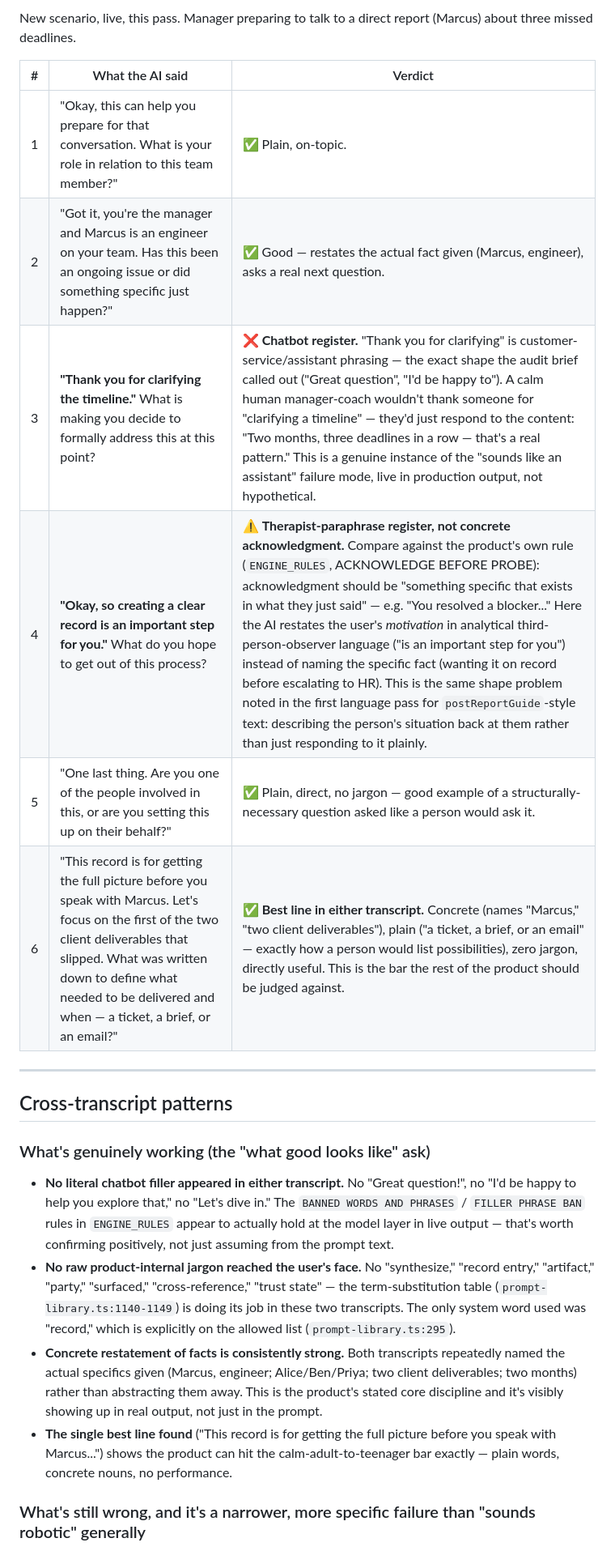
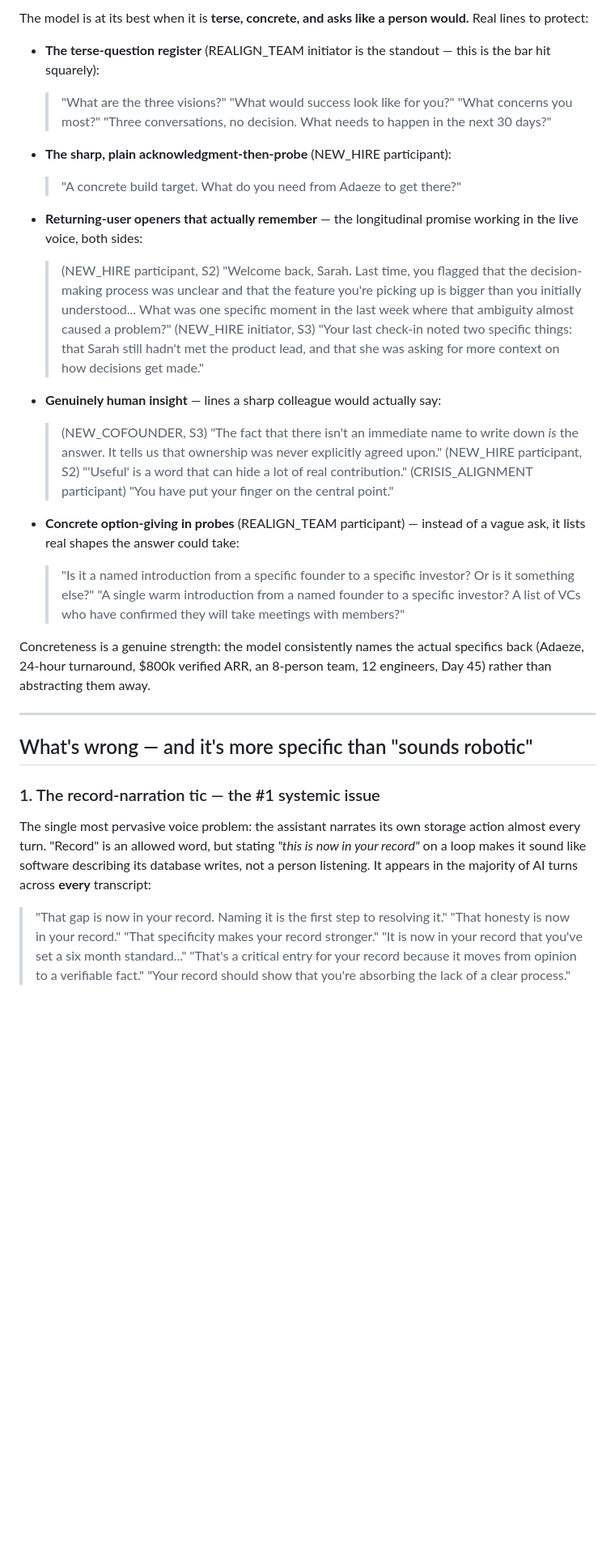
Before and after one commit to AbubakarSambo/groundwork, a Markdown page: groundwork_local_test/BUILD_TRUTH_6b_ai_voice.md, the part around one of its changes. Shown at 81% size. Drawn GitHub-style; blank space fills up the shorter version.

Commit message:
docs: BUILD_TRUTH_6b - comprehensive AI voice pass (10 real transcripts)
Co-Authored-By: Claude Opus 4.8 <noreply@anthropic.com>

```diff
--- a/groundwork_local_test/BUILD_TRUTH_6b_ai_voice.md
+++ b/groundwork_local_test/BUILD_TRUTH_6b_ai_voice.md
@@ -47,26 +38,62 @@ verbatim from the live app.
 
-New scenario, live, this pass. Manager preparing to talk to a direct report
-(Marcus) about three missed deadlines.
+The model is at its best when it is **terse, concrete, and asks like a person would.**
+Real lines to protect:
 
-| # | What the AI said | Verdict |
-|---|---|---|
-| 1 | "Okay, this can help you prepare for that conversation. What is your role in relation to this team member?" | ✅ Plain, on-topic. |
-| 2 | "Got it, you're the manager and Marcus is an engineer on your team. Has this been an ongoing issue or did something specific just happen?" | ✅ Good — restates the actual fact given (Marcus, engineer), asks a real next question. |
-| 3 | **"Thank you for clarifying the timeline."** What is making you decide to formally address this at this point? | ❌ **Chatbot register.** "Thank you for clarifying" is customer-service/assistant phrasing — the exact shape the audit brief called out ("Great question", "I'd be happy to"). A calm human manager-coach wouldn't thank someone for "clarifying a timeline" — they'd just respond to the content: "Two months, three deadlines in a row — that's a real pattern." This is a genuine instance of the "sounds like an assistant" failure mode, live in production output, not hypothetical. |
-| 4 | **"Okay, so creating a clear record is an important step for you."** What do you hope to get out of this process? | ⚠️ **Therapist-paraphrase register, not concrete acknowledgment.** Compare against the product's own rule (`ENGINE_RULES`, ACKNOWLEDGE BEFORE PROBE): acknowledgment should be "something specific that exists in what they just said" — e.g. "You resolved a blocker..." Here the AI restates the user's *motivation* in analytical third-person-observer language ("is an important step for you") instead of naming the specific fact (wanting it on record before escalating to HR). This is the same shape problem noted in the first language pass for `postReportGuide`-style text: describing the person's situation back at them rather than just responding to it plainly. |
-| 5 | "One last thing. Are you one of the people involved in this, or are you setting this up on their behalf?" | ✅ Plain, direct, no jargon — good example of a structurally-necessary question asked like a person would ask it. |
-| 6 | "This record is for getting the full picture before you speak with Marcus. Let's focus on the first of the two client deliverables that slipped. What was written down to define what needed to be delivered and when — a ticket, a brief, or an email?" | ✅ **Best line in either transcript.** Concrete (names "Marcus," "two client deliverables"), plain ("a ticket, a brief, or an email" — exactly how a person would list possibilities), zero jargon, directly useful. This is the bar the rest of the product should be judged against. |
+- **The terse-question register** (REALIGN_TEAM initiator is the standout — this is
+  the bar hit squarely):
+  > "What are the three visions?"
+  > "What would success look like for you?"
+  > "What concerns you most?"
+  > "Three conversations, no decision. What needs to happen in the next 30 days?"
+
+- **The sharp, plain acknowledgment-then-probe** (NEW_HIRE participant):
+  > "A concrete build target. What do you need from Adaeze to get there?"
+
+- **Returning-user openers that actually remember** — the longitudinal promise
+  working in the live voice, both sides:
+  > (NEW_HIRE participant, S2) "Welcome back, Sarah. Last time, you flagged that the
+  > decision-making process was unclear and that the feature you're picking up is
+  > bigger than you initially understood... What was one specific moment in the last
+  > week where that ambiguity almost caused a problem?"
+  > (NEW_HIRE initiator, S3) "Your last check-in noted two specific things: that
+  > Sarah still hadn't met the product lead, and that she was asking for more context
+  > on how decisions get made."
+
+- **Genuinely human insight** — lines a sharp colleague would actually say:
+  > (NEW_COFOUNDER, S3) "The fact that there isn't an immediate name to write down
+  > *is* the answer. It tells us that ownership was never explicitly agreed upon."
+  > (NEW_HIRE participant, S2) "'Useful' is a word that can hide a lot of real
+  > contribution."
+  > (CRISIS_ALIGNMENT participant) "You have put your finger on the central point."
+
+- **Concrete option-giving in probes** (REALIGN_TEAM participant) — instead of a
+  vague ask, it lists real shapes the answer could take:
+  > "Is it a named introduction from a specific founder to a specific investor? Or is
+  > it something else?"
+  > "A single warm introduction from a named founder to a specific investor? A list
+  > of VCs who have confirmed they will take meetings with members?"
+
+Concreteness is a genuine strength: the model consistently names the actual specifics
+back (Adaeze, 24-hour turnaround, $800k verified ARR, an 8-person team, 12 engineers,
+Day 45) rather than abstracting them away.
 
 ---
 
-## Cross-transcript patterns
+## What's wrong — and it's more specific than "sounds robotic"
 
-### What's genuinely working (the "what good looks like" ask)
+### 1. The record-narration tic — the #1 systemic issue
 
-- **No literal chatbot filler appeared in either transcript.** No "Great question!", no "I'd be happy to help you explore that," no "Let's dive in." The `BANNED WORDS AND PHRASES` / `FILLER PHRASE BAN` rules in `ENGINE_RULES` appear to actually hold at the model layer in live output — that's worth confirming positively, not just assuming from the prompt text.
-- **No raw product-internal jargon reached the user's face.** No "synthesize," "record entry," "artifact," "party," "surfaced," "cross-reference," "trust state" — the term-substitution table (`prompt-library.ts:1140-1149`) is doing its job in these two transcripts. The only system word used was "record," which is explicitly on the allowed list (`prompt-library.ts:295`).
-- **Concrete restatement of facts is consistently strong.** Both transcripts repeatedly named the actual specifics given (Marcus, engineer; Alice/Ben/Priya; two client deliverables; two months) rather than abstracting them away. This is the product's stated core discipline and it's visibly showing up in real output, not just in the prompt.
-- **The single best line found** ("This record is for getting the full picture before you speak with Marcus...") shows the product can hit the calm-adult-to-teenager bar exactly — plain words, concrete nouns, no performance.
+The single most pervasive voice problem: the assistant narrates its own storage
+action almost every turn. "Record" is an allowed word, but stating *"this is now in
+your record"* on a loop makes it sound like software describing its database writes,
+not a person listening. It appears in the majority of AI turns across **every**
+transcript:
 
-### What's still wrong, and it's a narrower, more specific failure than "sounds robotic" generally
+> "That gap is now in your record. Naming it is the first step to resolving it."
+> "That honesty is now in your record."
+> "That specificity makes your record stronger."
+> "It is now in your record that you've set a six month standard..."
+> "That's a critical entry for your record because it moves from opinion to a
+> verifiable fact."
+> "Your record should show that you're absorbing the lack of a clear process."
 
```
Also changed, not shown: other parts of groundwork_local_test/BUILD_TRUTH_6b_ai_voice.md (+190 -49 lines).
